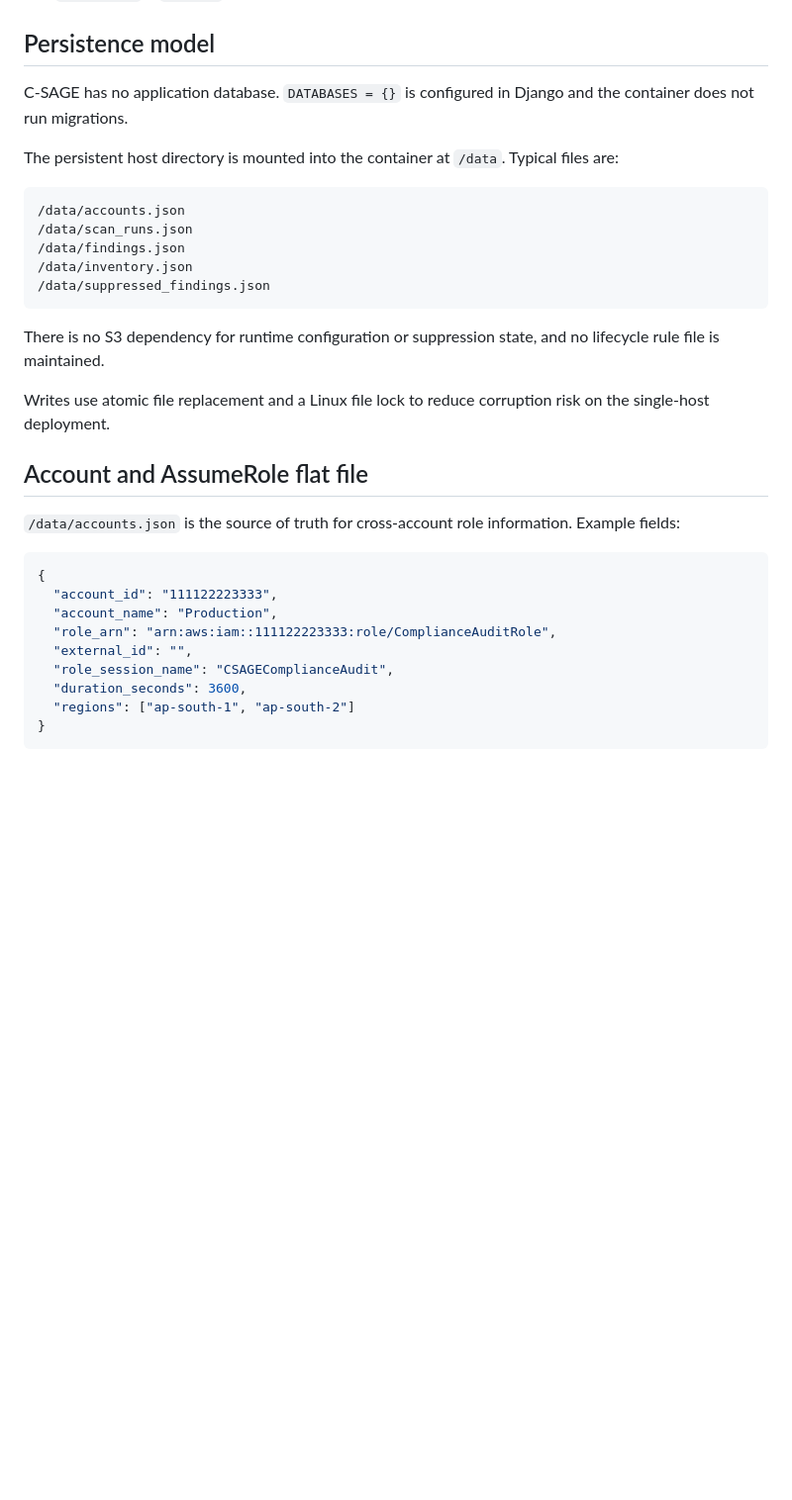
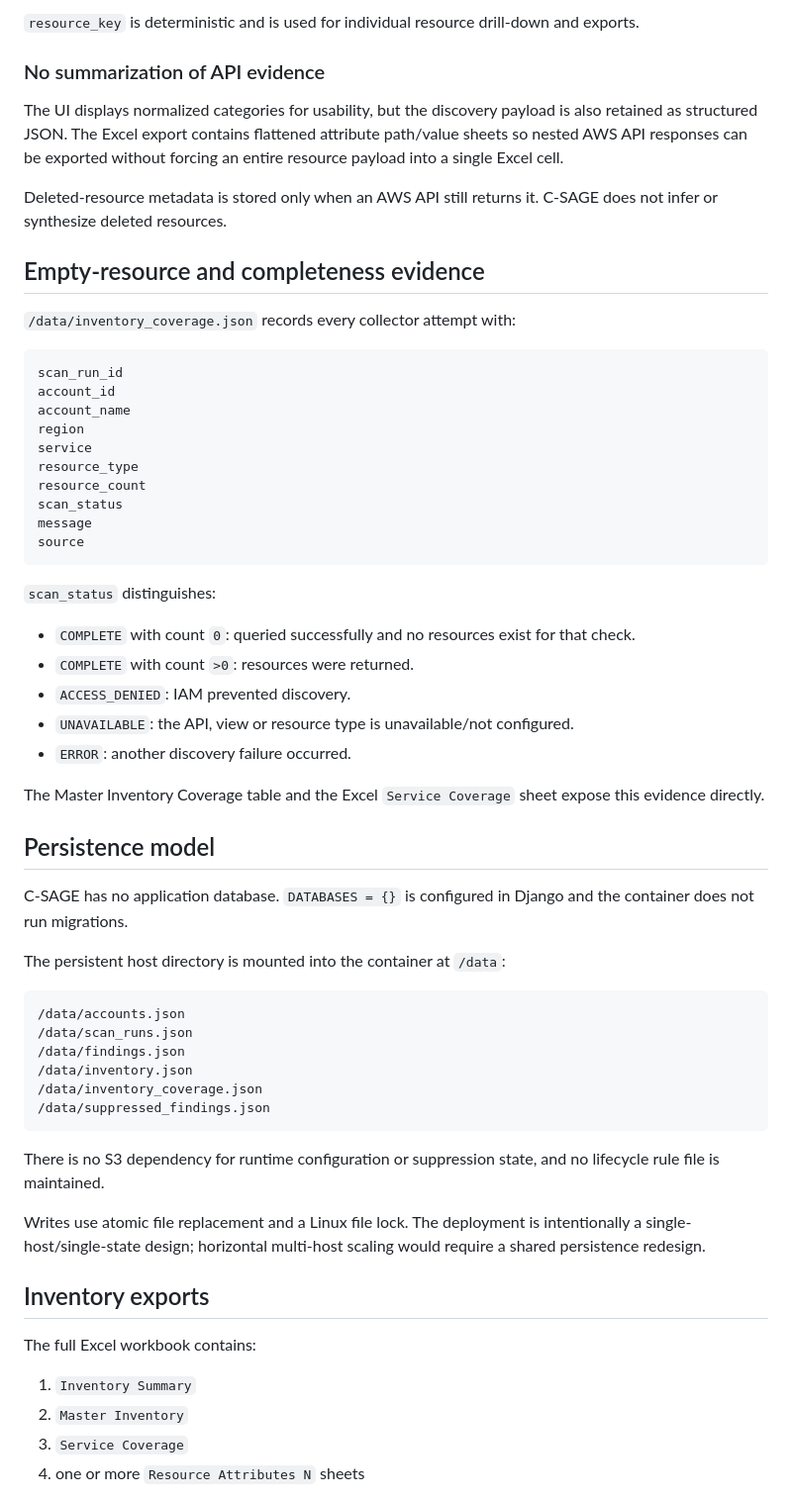
Before and after one commit to shankamal/AWS-C-SAGE, a Markdown page: docs/ARCHITECTURE.md, the part around one of its changes. Shown at 99% size. Drawn GitHub-style; blank space fills up the shorter version.

Commit message:
Document layered complete-inventory discovery architecture

````diff
--- a/docs/ARCHITECTURE.md
+++ b/docs/ARCHITECTURE.md
@@ -34,35 +93,63 @@ C-SAGE (Cloud Security, Audit, Governance & Enforcement) is a single-container D
+`resource_key` is deterministic and is used for individual resource drill-down and exports.
+
+### No summarization of API evidence
+
+The UI displays normalized categories for usability, but the discovery payload is also retained as structured JSON. The Excel export contains flattened attribute path/value sheets so nested AWS API responses can be exported without forcing an entire resource payload into a single Excel cell.
+
+Deleted-resource metadata is stored only when an AWS API still returns it. C-SAGE does not infer or synthesize deleted resources.
+
+## Empty-resource and completeness evidence
+
+`/data/inventory_coverage.json` records every collector attempt with:
+
+```text
+scan_run_id
+account_id
+account_name
+region
+service
+resource_type
+resource_count
+scan_status
+message
+source
+```
+
+`scan_status` distinguishes:
+
+- `COMPLETE` with count `0`: queried successfully and no resources exist for that check.
+- `COMPLETE` with count `>0`: resources were returned.
+- `ACCESS_DENIED`: IAM prevented discovery.
+- `UNAVAILABLE`: the API, view or resource type is unavailable/not configured.
+- `ERROR`: another discovery failure occurred.
+
+The Master Inventory Coverage table and the Excel `Service Coverage` sheet expose this evidence directly.
 
 ## Persistence model
 
 C-SAGE has no application database. `DATABASES = {}` is configured in Django and the container does not run migrations.
 
-The persistent host directory is mounted into the container at `/data`. Typical files are:
+The persistent host directory is mounted into the container at `/data`:
 
 ```text
 /data/accounts.json
 /data/scan_runs.json
 /data/findings.json
 /data/inventory.json
+/data/inventory_coverage.json
 /data/suppressed_findings.json
 ```
 
 There is no S3 dependency for runtime configuration or suppression state, and no lifecycle rule file is maintained.
 
-Writes use atomic file replacement and a Linux file lock to reduce corruption risk on the single-host deployment.
+Writes use atomic file replacement and a Linux file lock. The deployment is intentionally a single-host/single-state design; horizontal multi-host scaling would require a shared persistence redesign.
 
-## Account and AssumeRole flat file
+## Inventory exports
 
-`/data/accounts.json` is the source of truth for cross-account role information. Example fields:
+The full Excel workbook contains:
 
-```json
-{
-  "account_id": "111122223333",
-  "account_name": "Production",
-  "role_arn": "arn:aws:iam::111122223333:role/ComplianceAuditRole",
-  "external_id": "",
-  "role_session_name": "CSAGEComplianceAudit",
-  "duration_seconds": 3600,
-  "regions": ["ap-south-1", "ap-south-2"]
-}
-```
+1. `Inventory Summary`
+2. `Master Inventory`
+3. `Service Coverage`
+4. one or more `Resource Attributes N` sheets
 
````
Also changed, not shown: other parts of docs/ARCHITECTURE.md (+90 -46 lines).
